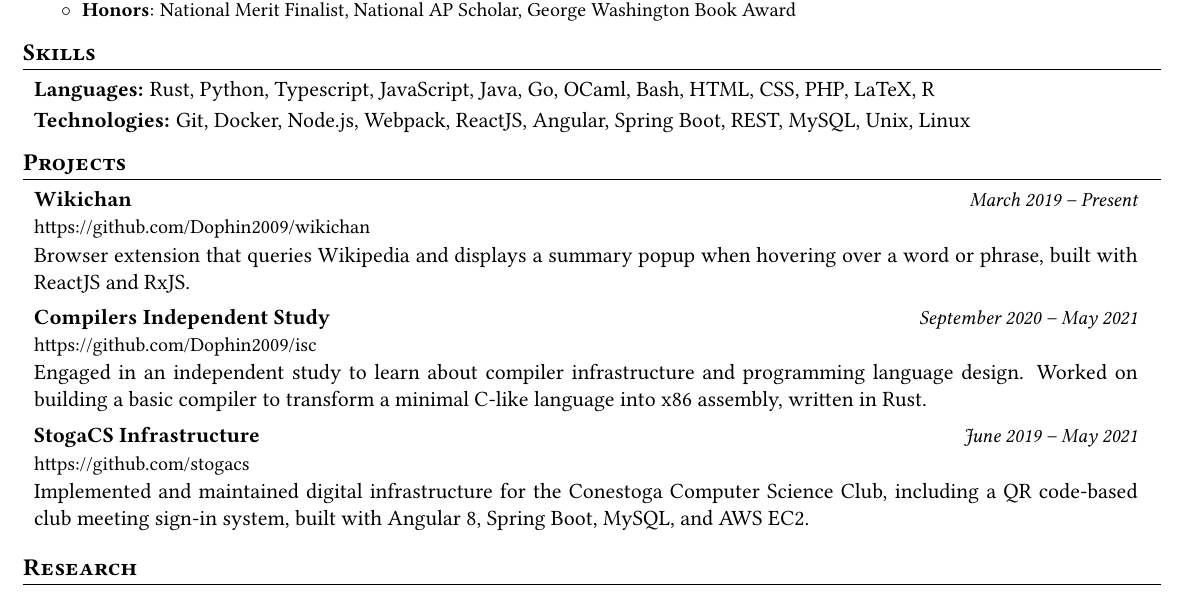
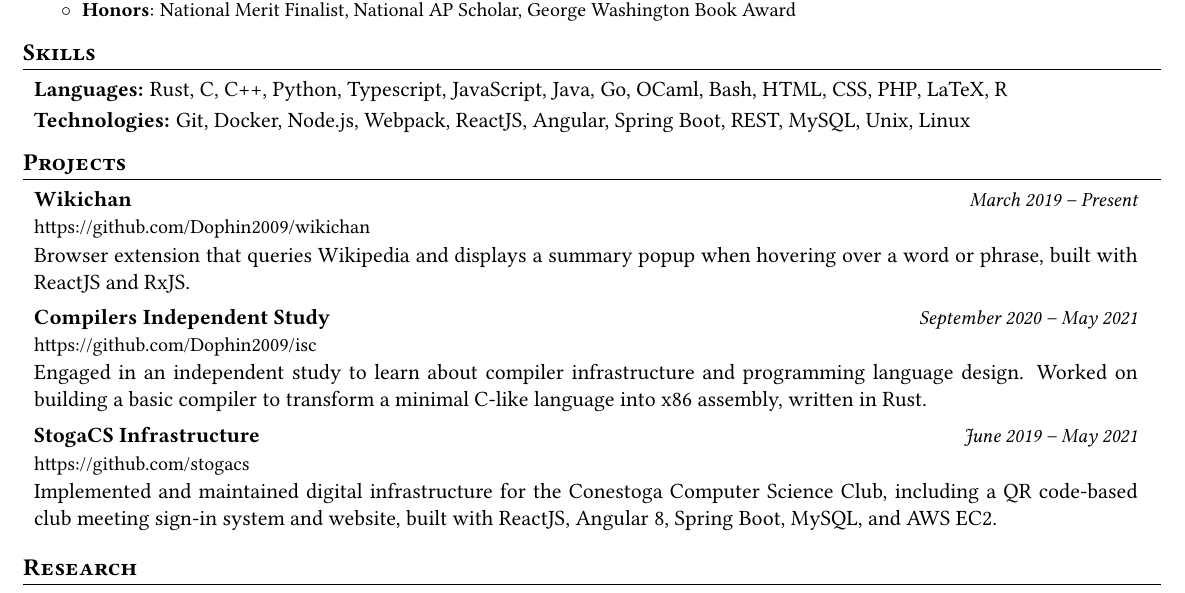
Before and after one commit to mirryi/cv, a LaTeX CV (cv.tex): part of the page, cut so that both start at the same text. Compiled offline with pdfLaTeX.

Commit message:
Update skills and projects

```diff
--- a/cv.tex
+++ b/cv.tex
@@ -155,7 +155,7 @@
 
   \begin{resumeSubHeadingList}
     \resumeSubSubSubheading{Languages}%
-      {Rust, Python, Typescript, JavaScript, Java, Go, OCaml, Bash, HTML, CSS, PHP, LaTeX, R}
+      {Rust, C, C++, Python, Typescript, JavaScript, Java, Go, OCaml, Bash, HTML, CSS, PHP, LaTeX, R}
     \resumeSubSubSubheading{Technologies}%
       {Git, Docker, Node.js, Webpack, ReactJS, Angular, Spring Boot, REST, MySQL, Unix, Linux}
   \end{resumeSubHeadingList}
@@ -199,8 +199,8 @@
 
       \resumeSubheadingDescription{
         Implemented and maintained digital infrastructure for the Conestoga Computer Science Club,
-        including a QR code-based club meeting sign-in system, built with Angular 8, Spring Boot,
-        MySQL, and AWS EC2.
+        including a QR code-based club meeting sign-in system and website, built with ReactJS,
+        Angular 8, Spring Boot, MySQL, and AWS EC2.
       }
   \end{resumeSubHeadingList}
 % }}}
```
